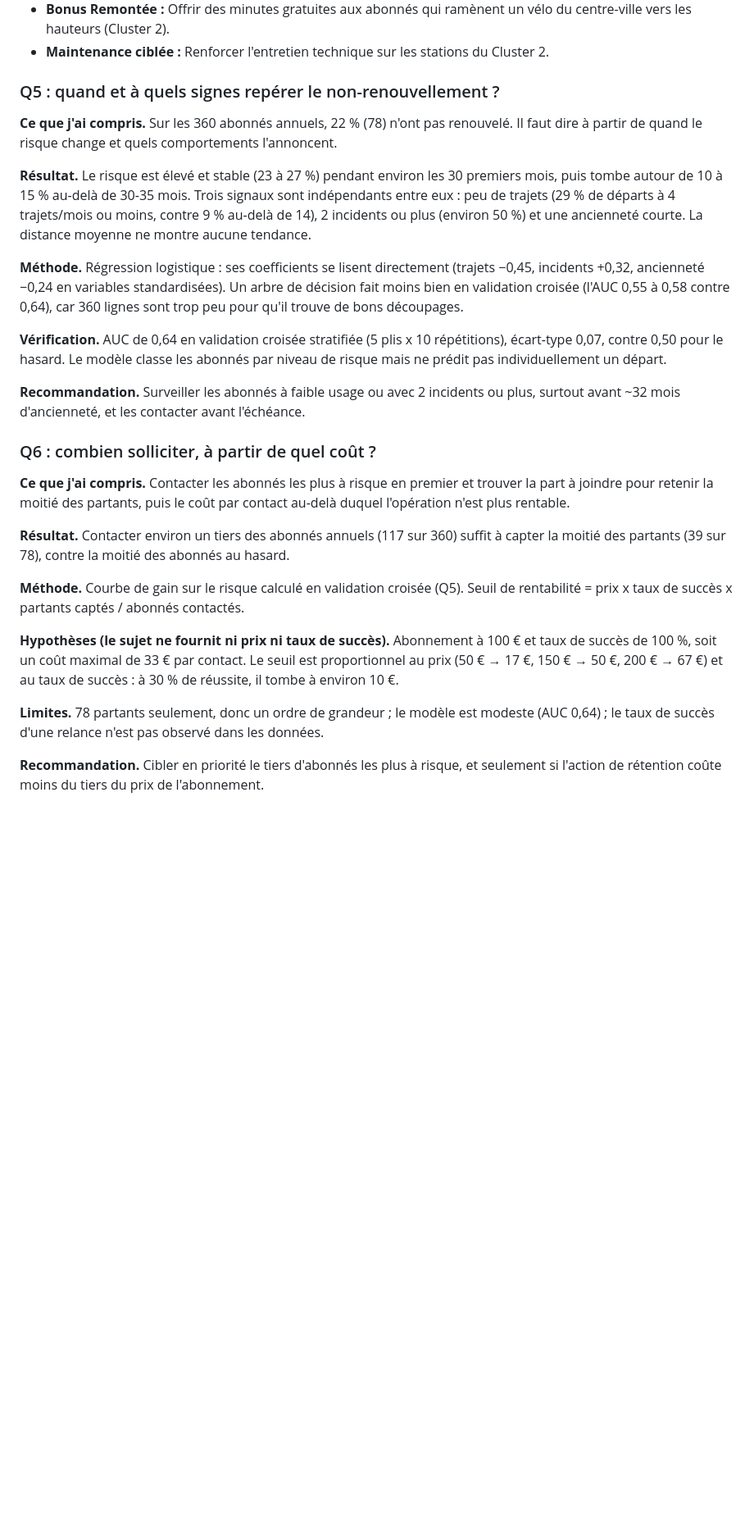
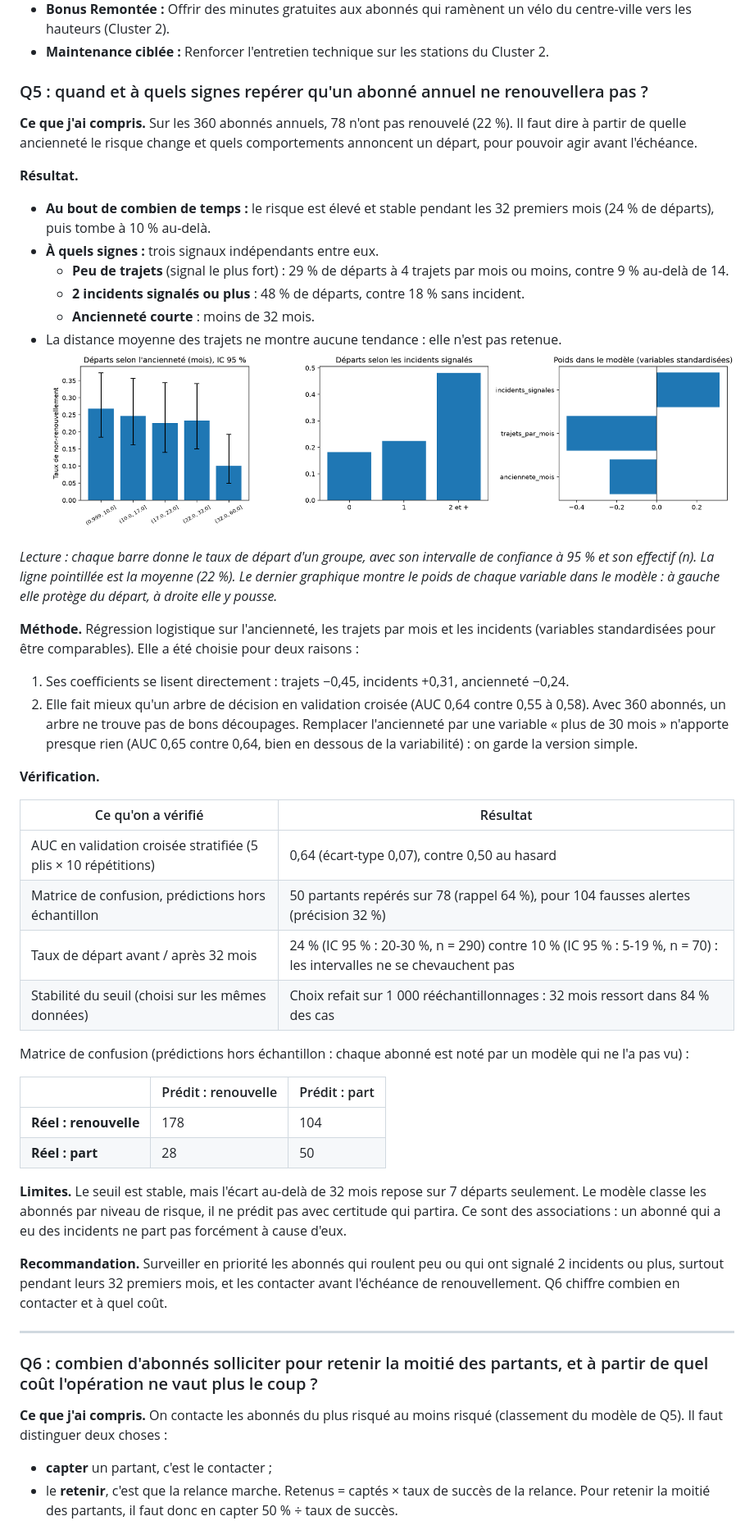
Before and after one commit to 6draps-katia/CityCycle-datamining-Projet, a Markdown page: README.md, the part around one of its changes. Shown at 82% size. Drawn GitHub-style; pictures changed too: outputs/figures/q5_signaux.png; blank space fills up the shorter version.

Commit message:
[Q5] finalise Q5-Q6 : IC, bootstrap, matrice de confusion, capter/retenir, README

```diff
--- a/README.md
+++ b/README.md
@@ -77,50 +77,75 @@ L'analyse identifie **3 types de quartiers** :
 * **Bonus Remontée :** Offrir des minutes gratuites aux abonnés qui ramènent un vélo du centre-ville vers les hauteurs (Cluster 2).
 * **Maintenance ciblée :** Renforcer l'entretien technique sur les stations du Cluster 2.
 
-### Q5 : quand et à quels signes repérer le non-renouvellement ?
+### Q5 : quand et à quels signes repérer qu'un abonné annuel ne renouvellera pas ?
 
-**Ce que j'ai compris.** Sur les 360 abonnés annuels, 22 % (78) n'ont pas renouvelé.
-Il faut dire à partir de quand le risque change et quels comportements l'annoncent.
+**Ce que j'ai compris.** Sur les 360 abonnés annuels, 78 n'ont pas renouvelé (22 %).
+Il faut dire à partir de quelle ancienneté le risque change et quels comportements
+annoncent un départ, pour pouvoir agir avant l'échéance.
 
-**Résultat.** Le risque est élevé et stable (23 à 27 %) pendant environ les 30
-premiers mois, puis tombe autour de 10 à 15 % au-delà de 30-35 mois. Trois signaux
-sont indépendants entre eux : peu de trajets (29 % de départs à 4 trajets/mois ou
-moins, contre 9 % au-delà de 14), 2 incidents ou plus (environ 50 %) et une
-ancienneté courte. La distance moyenne ne montre aucune tendance.
+**Résultat.**
 
-**Méthode.** Régression logistique : ses coefficients se lisent directement
-(trajets −0,45, incidents +0,32, ancienneté −0,24 en variables standardisées).
-Un arbre de décision fait moins bien en validation croisée (l'AUC 0,55 à 0,58 contre 0,64),
-car 360 lignes sont trop peu pour qu'il trouve de bons découpages.
+- **Au bout de combien de temps :** le risque est élevé et stable pendant les
+  32 premiers mois (24 % de départs), puis tombe à 10 % au-delà.
+- **À quels signes :** trois signaux indépendants entre eux.
+  - **Peu de trajets** (signal le plus fort) : 29 % de départs à 4 trajets par mois
+    ou moins, contre 9 % au-delà de 14.
+  - **2 incidents signalés ou plus** : 48 % de départs, contre 18 % sans incident.
+  - **Ancienneté courte** : moins de 32 mois.
+- La distance moyenne des trajets ne montre aucune tendance : elle n'est pas retenue.
+![Signaux de non-renouvellement](outputs/figures/q5_signaux.png)
 
-**Vérification.** AUC de 0,64 en validation croisée stratifiée (5 plis x 10
-répétitions), écart-type 0,07, contre 0,50 pour le hasard. Le modèle classe les
-abonnés par niveau de risque mais ne prédit pas individuellement un départ.
+*Lecture : chaque barre donne le taux de départ d'un groupe, avec son intervalle de
+confiance à 95 % et son effectif (n). La ligne pointillée est la moyenne (22 %).
+Le dernier graphique montre le poids de chaque variable dans le modèle : à gauche
+elle protège du départ, à droite elle y pousse.*
 
-**Recommandation.** Surveiller les abonnés à faible usage ou avec 2 incidents ou
-plus, surtout avant ~32 mois d'ancienneté, et les contacter avant l'échéance.
+**Méthode.** Régression logistique sur l'ancienneté, les trajets par mois et les
+incidents (variables standardisées pour être comparables). Elle a été choisie pour
+deux raisons :
 
-### Q6 : combien solliciter, à partir de quel coût ?
+1. Ses coefficients se lisent directement : trajets −0,45, incidents +0,31,
+   ancienneté −0,24.
+2. Elle fait mieux qu'un arbre de décision en validation croisée (AUC 0,64 contre
+   0,55 à 0,58). Avec 360 abonnés, un arbre ne trouve pas de bons découpages.
+Remplacer l'ancienneté par une variable « plus de 30 mois » n'apporte presque rien
+(AUC 0,65 contre 0,64, bien en dessous de la variabilité) : on garde la version simple.
 
-**Ce que j'ai compris.** Contacter les abonnés les plus à risque en premier et
-trouver la part à joindre pour retenir la moitié des partants, puis le coût par
-contact au-delà duquel l'opération n'est plus rentable.
+**Vérification.**
 
-**Résultat.** Contacter environ un tiers des abonnés annuels (117 sur 360)
-suffit à capter la moitié des partants (39 sur 78), contre la moitié des abonnés
-au hasard.
+| Ce qu'on a vérifié | Résultat |
+|---|---|
+| AUC en validation croisée stratifiée (5 plis × 10 répétitions) | 0,64 (écart-type 0,07), contre 0,50 au hasard |
+| Matrice de confusion, prédictions hors échantillon | 50 partants repérés sur 78 (rappel 64 %), pour 104 fausses alertes (précision 32 %) |
+| Taux de départ avant / après 32 mois | 24 % (IC 95 % : 20-30 %, n = 290) contre 10 % (IC 95 % : 5-19 %, n = 70) : les intervalles ne se chevauchent pas |
+| Stabilité du seuil (choisi sur les mêmes données) | Choix refait sur 1 000 rééchantillonnages : 32 mois ressort dans 84 % des cas |
 
-**Méthode.** Courbe de gain sur le risque calculé en validation croisée (Q5).
-Seuil de rentabilité = prix x taux de succès x partants captés / abonnés contactés.
+Matrice de confusion (prédictions hors échantillon : chaque abonné est noté par un
+modèle qui ne l'a pas vu) :
 
-**Hypothèses (le sujet ne fournit ni prix ni taux de succès).** Abonnement à
-100 € et taux de succès de 100 %, soit un coût maximal de 33 € par contact. Le
-seuil est proportionnel au prix (50 € → 17 €, 150 € → 50 €, 200 € → 67 €) et
-au taux de succès : à 30 % de réussite, il tombe à environ 10 €.
+| | Prédit : renouvelle | Prédit : part |
+|---|---|---|
+| **Réel : renouvelle** | 178 | 104 |
+| **Réel : part** | 28 | 50 |
 
-**Limites.** 78 partants seulement, donc un ordre de grandeur ; le modèle est
-modeste (AUC 0,64) ; le taux de succès d'une relance n'est pas observé dans les
-données.
+**Limites.** Le seuil est stable, mais l'écart au-delà de 32 mois repose sur
+7 départs seulement. Le modèle classe les abonnés par niveau de risque, il ne prédit
+pas avec certitude qui partira. Ce sont des associations : un abonné qui a eu des
+incidents ne part pas forcément à cause d'eux.
 
-**Recommandation.** Cibler en priorité le tiers d'abonnés les plus à risque, et
-seulement si l'action de rétention coûte moins du tiers du prix de l'abonnement.
+**Recommandation.** Surveiller en priorité les abonnés qui roulent peu ou qui ont
+signalé 2 incidents ou plus, surtout pendant leurs 32 premiers mois, et les contacter
+avant l'échéance de renouvellement. Q6 chiffre combien en contacter et à quel coût.
+
+---
+
+### Q6 : combien d'abonnés solliciter pour retenir la moitié des partants, et à partir de quel coût l'opération ne vaut plus le coup ?
+
+**Ce que j'ai compris.** On contacte les abonnés du plus risqué au moins risqué
+(classement du modèle de Q5). Il faut distinguer deux choses :
+
+- **capter** un partant, c'est le contacter ;
+- le **retenir**, c'est que la relance marche.
+Retenus = captés × taux de succès de la relance. Pour retenir la moitié des partants,
+il faut donc en capter 50 % ÷ taux de succès.
+
```
Also changed, not shown: other parts of README.md (+49 -0 lines), outputs/figures/q6_courbe_gain.png, 4 other files.
